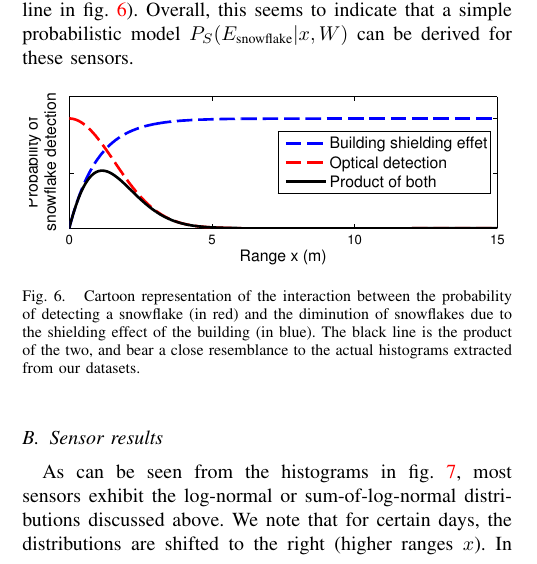
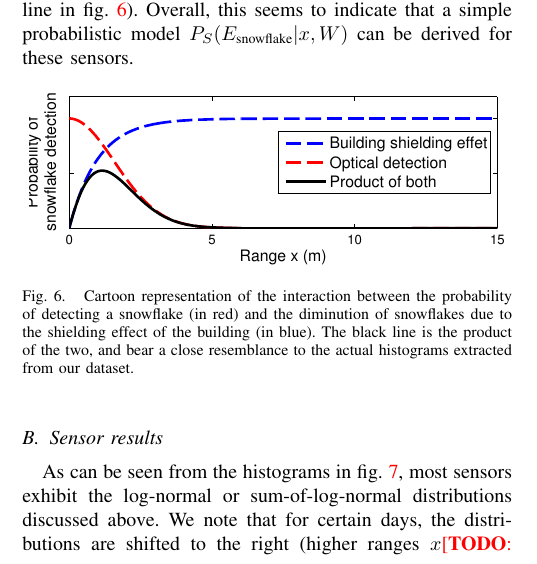
Before and after one commit to smichaud/LidarSnowfall, a LaTeX paper (Article/root.tex, which reads Article/tex/data_analysis.tex): part of one column of page 5 of 6, cut so that both start at the same text. Compiled offline with pdfLaTeX.

Commit message:
finished english correction for data_analysis

```diff
--- a/Article/tex/data_analysis.tex
+++ b/Article/tex/data_analysis.tex
@@ -82,7 +82,7 @@ The general shape of these histograms is close to a log-normal distribution, wit
 \begin{figure}[th]
     \centering
     \includegraphics[trim={0.9cm 0 0 0},clip,width=0.97\linewidth]{./img/ShieldingModel.pdf}
-    \caption{Cartoon representation of the interaction between the probability of detecting a snowflake (in red) and the diminution of snowflakes due to the shielding effect of the building (in blue). The black line is the product of the two, and bear a close resemblance to the actual histograms extracted from our datasets.}
+    \caption{Cartoon representation of the interaction between the probability of detecting a snowflake (in red) and the diminution of snowflakes due to the shielding effect of the building (in blue). The black line is the product of the two, and bear a close resemblance to the actual histograms extracted from our dataset.}
     \label{fig:CartoonModel}
 \end{figure}
 
```
Also changed, not shown: Article/tex/data_analysis.tex (2 more changed lines).
